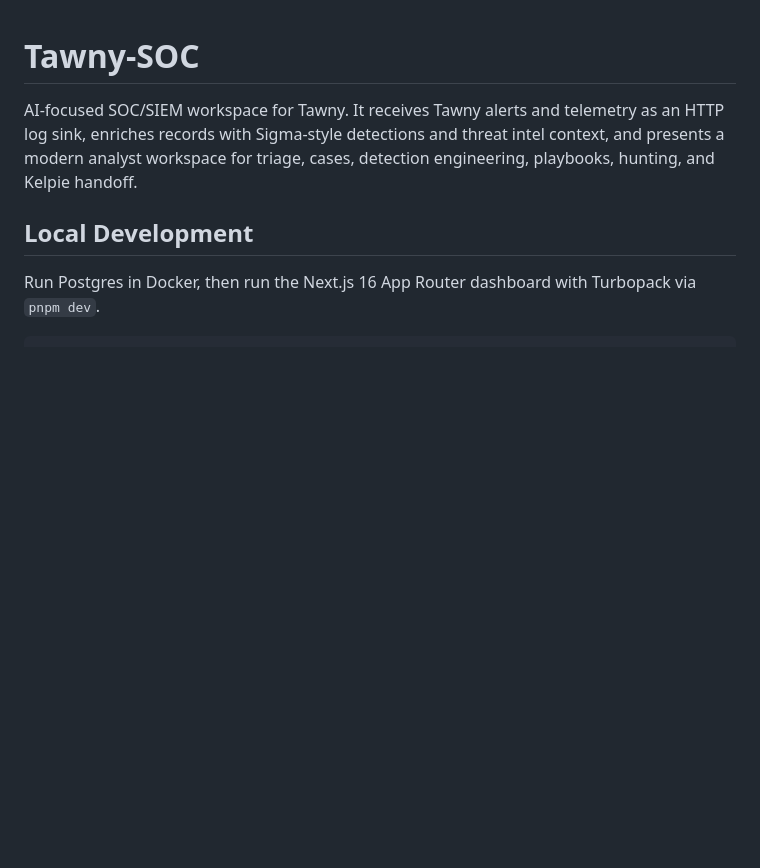
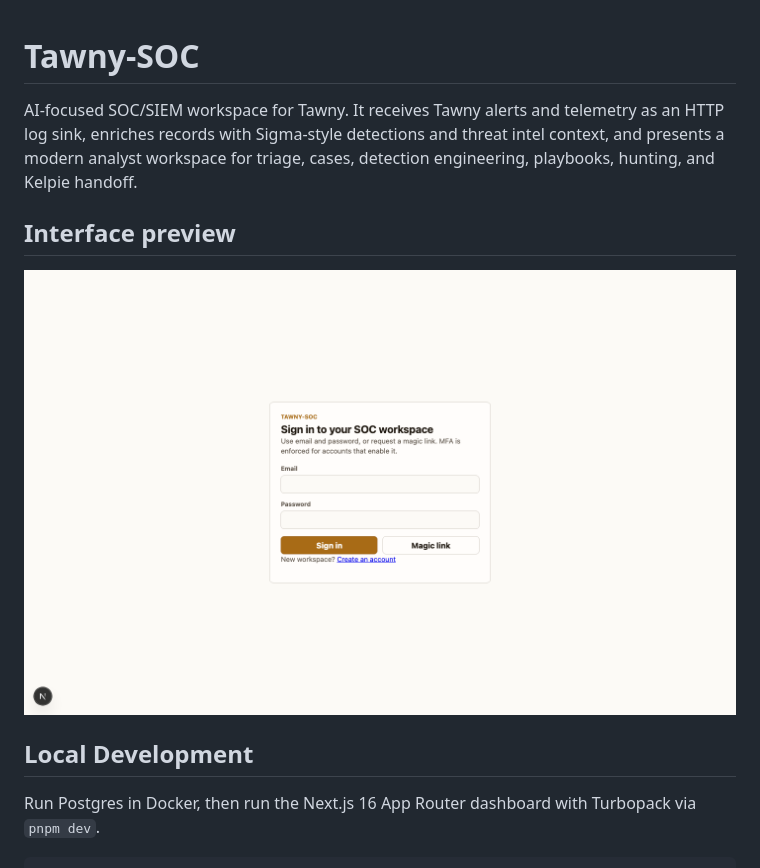
Before and after one commit to jusso-dev/Tawny-SOC, a Markdown page: README.md, the part around the change. GitHub-like rendering; pictures changed too: docs/screenshots/sign-in.png (added); blank space fills up the shorter version.

Commit message:
docs: add interface screenshot capture

```diff
--- a/README.md
+++ b/README.md
@@ -1,6 +1,10 @@
 # Tawny-SOC
 
 AI-focused SOC/SIEM workspace for Tawny. It receives Tawny alerts and telemetry as an HTTP log sink, enriches records with Sigma-style detections and threat intel context, and presents a modern analyst workspace for triage, cases, detection engineering, playbooks, hunting, and Kelpie handoff.
+
+## Interface preview
+
+![Tawny-SOC sign-in screen](docs/screenshots/sign-in.png)
 
 ## Local Development
 
```
Also changed, not shown: 3 other files.
